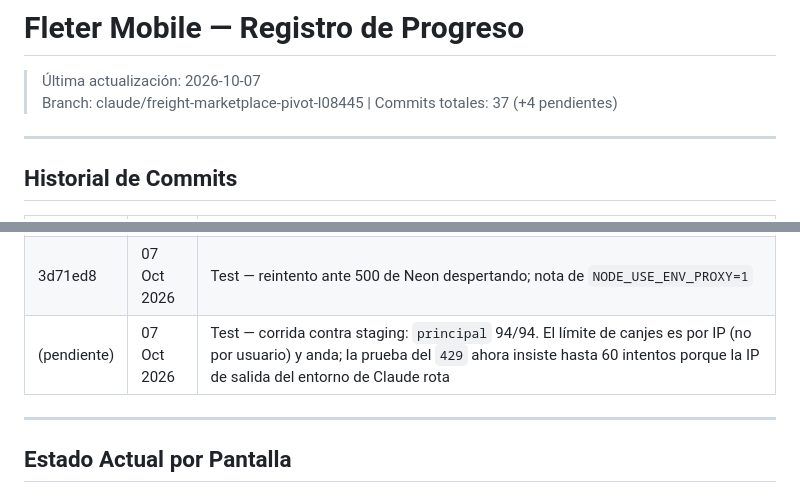
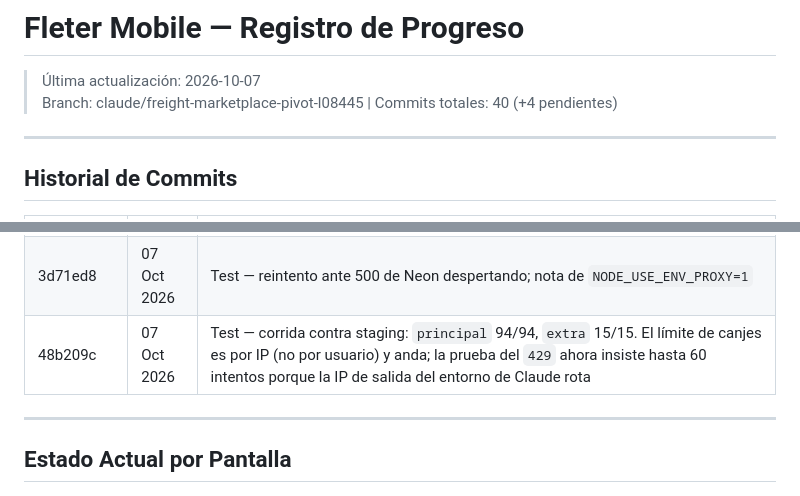
Before and after one commit to TomasGarciaBournissen/fleter-mobile, a Markdown page: PROGRESO.md, 2 parts joined by grey strips. Drawn GitHub-style.

Commit message:
PROGRESO: staging pasa las 109 pruebas de identidad
Co-Authored-By: Claude Opus 5.5 <noreply@anthropic.com>
Claude-Session: https://claude.ai/code/session_01HYMU5uTNrGAzuqB2LoQtXi

```diff
--- a/PROGRESO.md
+++ b/PROGRESO.md
@@ -1,7 +1,7 @@
 # Fleter Mobile — Registro de Progreso
 
 > Última actualización: 2026-10-07
-> Branch: claude/freight-marketplace-pivot-l08445 | Commits totales: 37 (+4 pendientes)
+> Branch: claude/freight-marketplace-pivot-l08445 | Commits totales: 40 (+4 pendientes)
 
 ---
 
@@ -57,7 +57,7 @@
 | (pendiente) | 30 Sep 2026 | Docs — `docs/PIVOT_EMPRESA_BACKEND.md`: fase 5 del pivot a panel de empresa, orientada al backend (modelo de datos aditivo, contrato de API, máquina de estados reutilizando la existente, series recurrentes, sockets, suscripción, migración sobre la base compartida, hitos por dependencia y preguntas abiertas). Sin cambios de código |
 | 8cef846 | 07 Oct 2026 | Test — `scripts/api-tests/organizaciones.mjs`: pruebas de contrato de la capa de identidad nueva del backend (PyMEs, miembros, invitaciones, canje, choferes, `GET /api/auth/me`), 109 verificaciones en dos modos por el límite de canjes. Validadas contra un mock local |
 | 3d71ed8 | 07 Oct 2026 | Test — reintento ante 500 de Neon despertando; nota de `NODE_USE_ENV_PROXY=1` |
-| (pendiente) | 07 Oct 2026 | Test — corrida contra staging: `principal` 94/94. El límite de canjes es por IP (no por usuario) y anda; la prueba del `429` ahora insiste hasta 60 intentos porque la IP de salida del entorno de Claude rota |
+| 48b209c | 07 Oct 2026 | Test — corrida contra staging: `principal` 94/94, `extra` 15/15. El límite de canjes es por IP (no por usuario) y anda; la prueba del `429` ahora insiste hasta 60 intentos porque la IP de salida del entorno de Claude rota |
 
 ---
 
```
